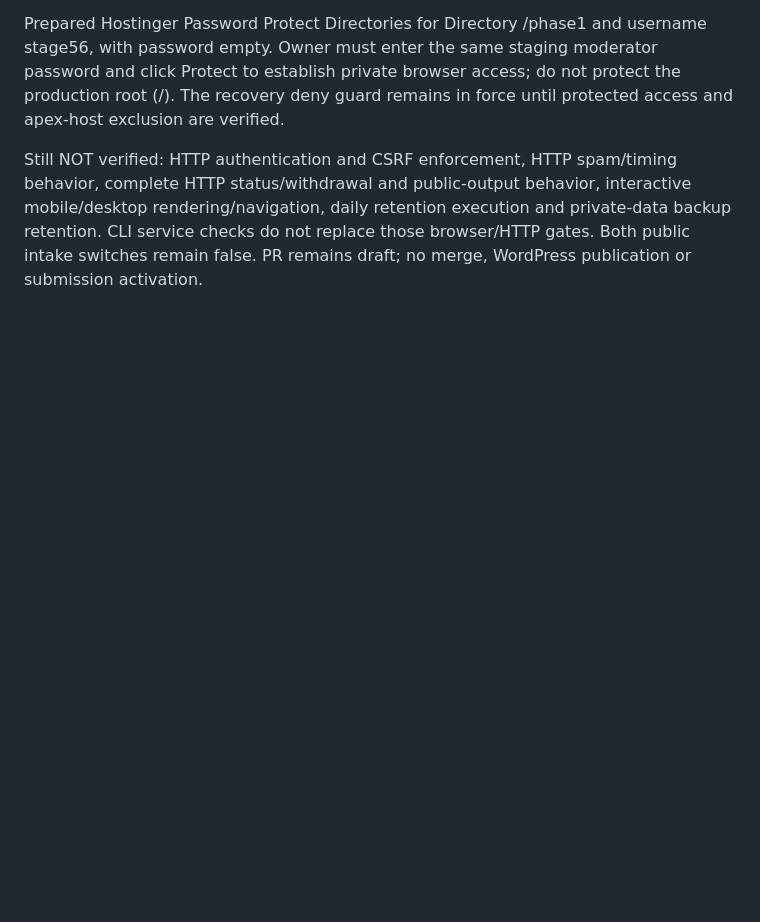
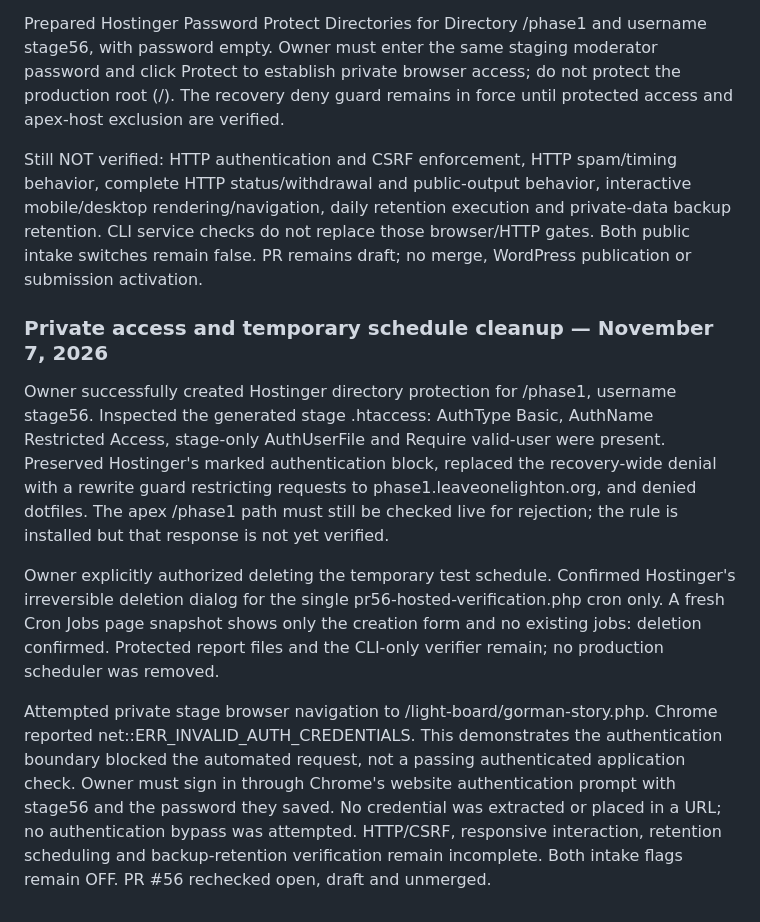
Before and after one commit to leaveonelighton/V1-Project, a Markdown page: docs/gorman-legacy-review/FINAL-VERIFICATION.md, the part around the change. GitHub-like rendering; blank space fills up the shorter version.

Commit message:
Record private staging protection and temporary cron removal

```diff
--- a/docs/gorman-legacy-review/FINAL-VERIFICATION.md
+++ b/docs/gorman-legacy-review/FINAL-VERIFICATION.md
@@ -114,3 +114,12 @@ The temporary scheduler entry runs maintenance/pr56-hosted-verification.php. Its
 Prepared Hostinger Password Protect Directories for Directory /phase1 and username stage56, with password empty. Owner must enter the same staging moderator password and click Protect to establish private browser access; do not protect the production root (/). The recovery deny guard remains in force until protected access and apex-host exclusion are verified.
 
 Still NOT verified: HTTP authentication and CSRF enforcement, HTTP spam/timing behavior, complete HTTP status/withdrawal and public-output behavior, interactive mobile/desktop rendering/navigation, daily retention execution and private-data backup retention. CLI service checks do not replace those browser/HTTP gates. Both public intake switches remain false. PR remains draft; no merge, WordPress publication or submission activation.
+
+
+### Private access and temporary schedule cleanup — November 7, 2026
+
+Owner successfully created Hostinger directory protection for /phase1, username stage56. Inspected the generated stage .htaccess: AuthType Basic, AuthName Restricted Access, stage-only AuthUserFile and Require valid-user were present. Preserved Hostinger's marked authentication block, replaced the recovery-wide denial with a rewrite guard restricting requests to phase1.leaveonelighton.org, and denied dotfiles. The apex /phase1 path must still be checked live for rejection; the rule is installed but that response is not yet verified.
+
+Owner explicitly authorized deleting the temporary test schedule. Confirmed Hostinger's irreversible deletion dialog for the single pr56-hosted-verification.php cron only. A fresh Cron Jobs page snapshot shows only the creation form and no existing jobs: deletion confirmed. Protected report files and the CLI-only verifier remain; no production scheduler was removed.
+
+Attempted private stage browser navigation to /light-board/gorman-story.php. Chrome reported net::ERR_INVALID_AUTH_CREDENTIALS. This demonstrates the authentication boundary blocked the automated request, not a passing authenticated application check. Owner must sign in through Chrome's website authentication prompt with stage56 and the password they saved. No credential was extracted or placed in a URL; no authentication bypass was attempted. HTTP/CSRF, responsive interaction, retention scheduling and backup-retention verification remain incomplete. Both intake flags remain OFF. PR #56 rechecked open, draft and unmerged.
```
